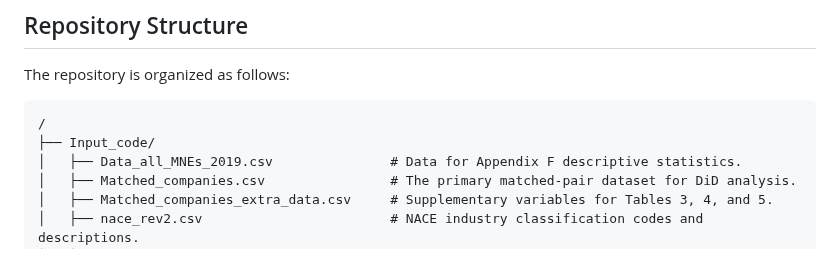
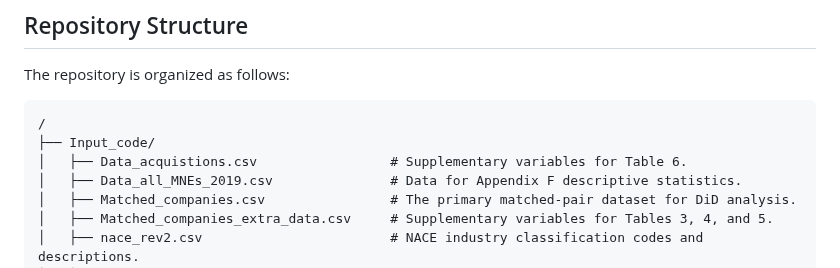
Before and after one commit to matheusleusin/MNEs_and_Artificial_Intelligence, a Markdown page: README.md, the part around the change. Rendered like a GitHub page.

````diff
--- a/README.md
+++ b/README.md
@@ -25,6 +25,7 @@ The repository is organized as follows:
 ```
 /
 ├── Input_code/
+│   ├── Data_acquistions.csv                 # Supplementary variables for Table 6.
 │   ├── Data_all_MNEs_2019.csv               # Data for Appendix F descriptive statistics.
 │   ├── Matched_companies.csv                # The primary matched-pair dataset for DiD analysis.
 │   ├── Matched_companies_extra_data.csv     # Supplementary variables for Tables 3, 4, and 5.
````
